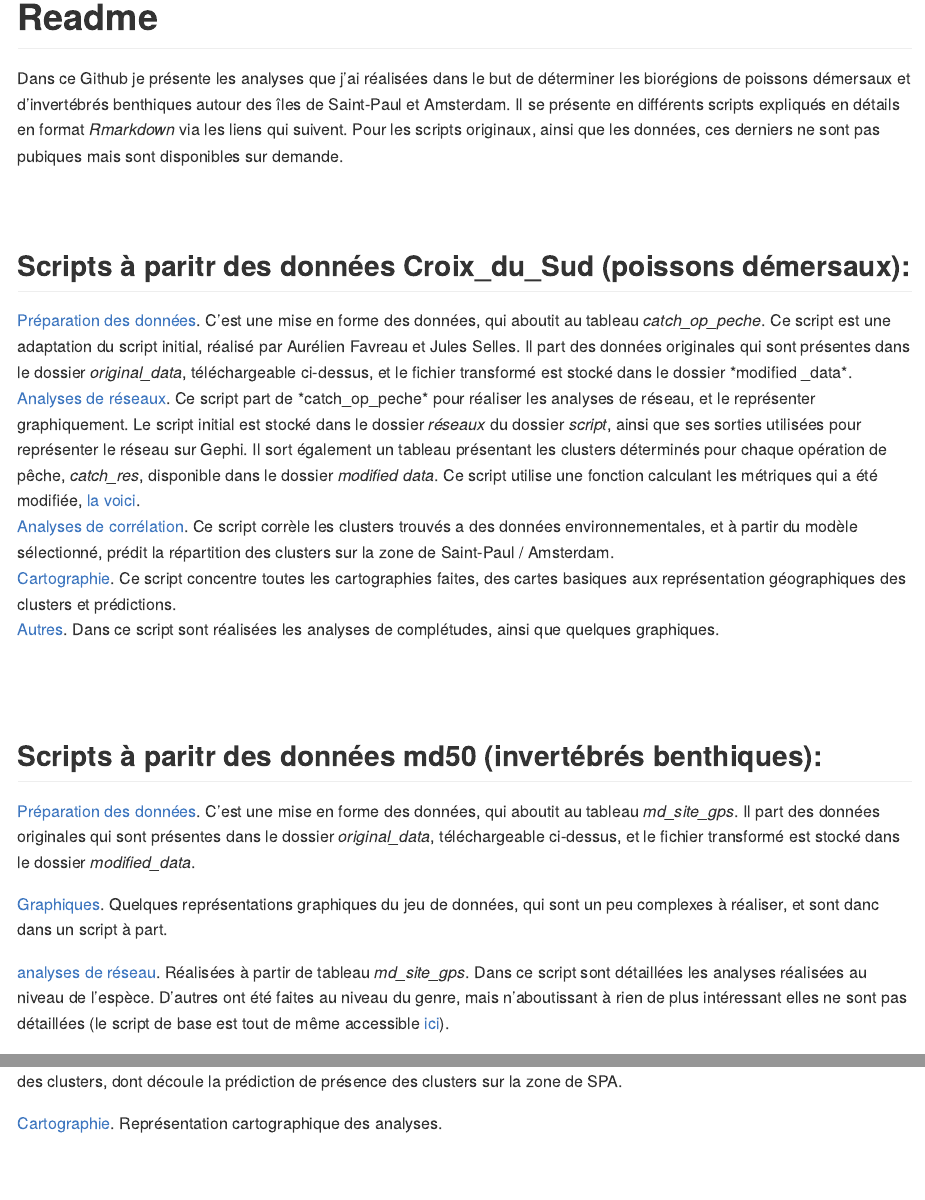
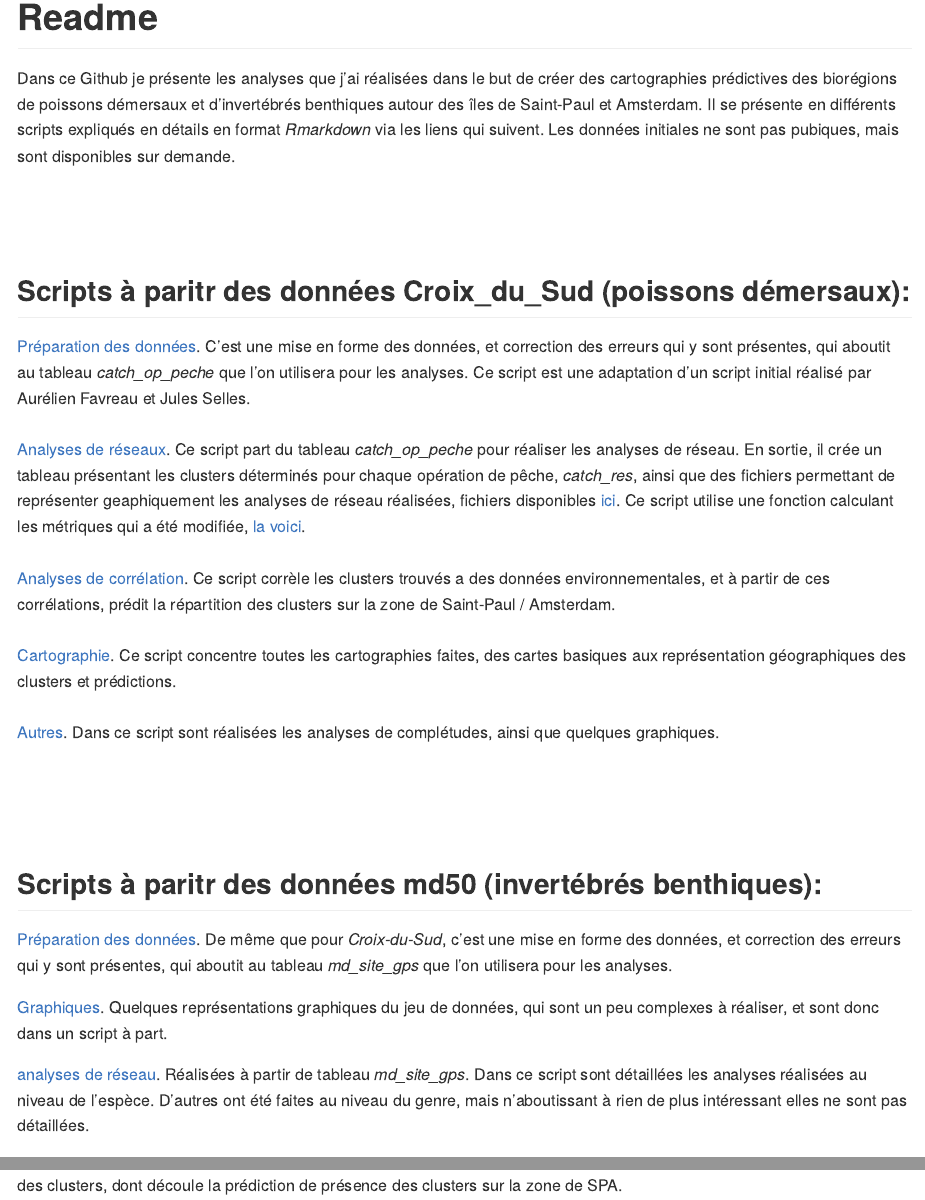
Before and after one commit to ArionRufus/bior-gions_benthiques_SPA, an R Markdown document (Readme.Rmd): the page in a window 1100 px wide, from its top, and a second part further down, joined at a grey line. The pictures show the output file Readme.md that the author committed with the source, drawn offline in the style of GitHub.

Commit message:
petites modifications écrites du Read-me

```diff
--- a/Readme.Rmd
+++ b/Readme.Rmd
@@ -4,18 +4,19 @@ output:
   github_document
 ---
 
-Dans ce Github je présente les analyses que j'ai réalisées dans le but de déterminer les biorégions de poissons démersaux et d'invertébrés benthiques autour des îles de Saint-Paul et Amsterdam.
-Il se présente en différents scripts expliqués en détails en format *Rmarkdown* via les liens qui suivent. Pour les scripts originaux, ainsi que les données, ces derniers ne sont pas pubiques mais sont disponibles sur demande.
+Dans ce Github je présente les analyses que j'ai réalisées dans le but de créer des cartographies prédictives des biorégions de poissons démersaux et d'invertébrés benthiques autour des îles de Saint-Paul et Amsterdam.
+Il se présente en différents scripts expliqués en détails en format *Rmarkdown* via les liens qui suivent. Les données initiales ne sont pas pubiques, mais sont disponibles sur demande.
+<br/>
 <br/>
 <br/>
 
 ## Scripts à paritr des données Croix_du_Sud (poissons démersaux):
 
-[Préparation des données](https://github.com/ArionRufus/bioregions_benthiques_SPA/blob/master/cds/data_prep_rmark.md). C'est une mise en forme des données, qui aboutit au tableau *catch_op_peche*. Ce script est une adaptation du script initial, réalisé par Aurélien Favreau et Jules Selles. Il part des données originales qui sont présentes dans le dossier *original_data*, téléchargeable ci-dessus, et le fichier transformé est stocké dans le dossier *modified _data*.
+[Préparation des données](https://github.com/ArionRufus/bioregions_benthiques_SPA/blob/master/cds/data_prep_rmark.md). C'est une mise en forme des données, et correction des erreurs qui y sont présentes, qui aboutit au tableau *catch_op_peche* que l'on utilisera pour les analyses. Ce script est une adaptation d'un script initial réalisé par Aurélien Favreau et Jules Selles.
 <br/>
-[Analyses de réseaux](https://github.com/ArionRufus/bioregions_benthiques_SPA/blob/master/cds/reseaux_rmark.md). Ce script part de *catch_op_peche* pour réaliser les analyses de réseau, et le représenter graphiquement. Le script initial est stocké dans le dossier *réseaux* du dossier *script*, ainsi que ses sorties utilisées pour représenter le réseau sur Gephi. Il sort également un tableau présentant les clusters déterminés pour chaque opération de pêche, *catch_res*, disponible dans le dossier *modified data*.  Ce script utilise une fonction calculant les métriques qui a été modifiée, [la voici](https://github.com/ArionRufus/bioregions_benthiques_SPA/blob/master/cds/metrique_rmark.md).
+[Analyses de réseaux](https://github.com/ArionRufus/bioregions_benthiques_SPA/blob/master/cds/reseaux_rmark.md). Ce script part du tableau  *catch_op_peche* pour réaliser les analyses de réseau. En sortie, il crée un tableau présentant les clusters déterminés pour chaque opération de pêche, *catch_res*, ainsi que des fichiers permettant de représenter geaphiquement les analyses de réseau réalisées, fichiers disponibles [ici](https://github.com/ArionRufus/bioregions_benthiques_SPA/blob/master/cds/data_prep_rmark.md_fichiers_Gephi).  Ce script utilise une fonction calculant les métriques qui a été modifiée, [la voici](https://github.com/ArionRufus/bioregions_benthiques_SPA/blob/master/cds/metrique_rmark.md).
 <br/>
-[Analyses de corrélation](https://github.com/ArionRufus/bioregions_benthiques_SPA/blob/master/cds/correl_rmark.md). Ce script corrèle les clusters trouvés a des données environnementales, et à partir du modèle sélectionné, prédit la répartition des clusters sur la zone de Saint-Paul / Amsterdam.
+[Analyses de corrélation](https://github.com/ArionRufus/bioregions_benthiques_SPA/blob/master/cds/correl_rmark.md). Ce script corrèle les clusters trouvés a des données environnementales, et à partir de ces corrélations, prédit la répartition des clusters sur la zone de Saint-Paul / Amsterdam.
 <br/>
 [Cartographie](https://github.com/ArionRufus/bioregions_benthiques_SPA/blob/master/cds/rpz_rmark.md). Ce script concentre toutes les cartographies faites, des cartes basiques aux représentation géographiques des clusters et prédictions.
 <br/>
@@ -24,20 +25,18 @@ Il se présente en différents scripts expliqués en détails en format *Rmarkdo
 
 <br/>
 <br/>
+<br/>
 
 ## Scripts à paritr des données md50 (invertébrés benthiques):
 
+[Préparation des données](https://github.com/ArionRufus/bioregions_benthiques_SPA/blob/master/md50/prep_data_md50.md). De même que pour *Croix-du-Sud*, c'est une mise en forme des données, et correction des erreurs qui y sont présentes, qui aboutit au tableau *md_site_gps* que l'on utilisera pour les analyses.
 
-[Préparation des données](https://github.com/ArionRufus/bioregions_benthiques_SPA/blob/master/md50/prep_data_md50.md). C'est une mise en forme des données, qui aboutit au tableau *md_site_gps*. Il part des données originales qui sont présentes dans le dossier *original_data*, téléchargeable ci-dessus, et le fichier transformé est stocké dans le dossier *modified_data*.
-
-[Graphiques](https://github.com/ArionRufus/bioregions_benthiques_SPA/blob/master/md50/graphiques_md50.md). Quelques représentations graphiques du jeu de données, qui sont un peu complexes à réaliser, et sont danc dans un script à part.
+[Graphiques](https://github.com/ArionRufus/bioregions_benthiques_SPA/blob/master/md50/graphiques_md50.md). Quelques représentations graphiques du jeu de données, qui sont un peu complexes à réaliser, et sont donc dans un script à part.
 
 [analyses de réseau](https://github.com/ArionRufus/bioregions_benthiques_SPA/blob/master/md50/reseaux.md). Réalisées à partir de tableau
 *md_site_gps*. Dans ce script sont détaillées les analyses réalisées au niveau de l'espèce. D'autres ont été faites au niveau du
-genre, mais n'aboutissant à rien de plus intéressant elles ne sont pas détaillées (le script de base est tout de même
-accessible [ici](https://github.com/ArionRufus/bioregions_benthiques_SPA/blob/master/md50/scripts/reseaux/md_reseau_genre.R)).
+genre, mais n'aboutissant à rien de plus intéressant elles ne sont pas détaillées.
 
 [analyses de corrélation](https://github.com/ArionRufus/bioregions_benthiques_SPA/blob/master/md50/correl_md50.md). Ce sont les analyses de l'impact de la profondeur ainsi que d'autres variables sur la détermination des clusters, dont découle la prédiction de présence des clusters sur la zone de SPA.
 
 [Cartographie](https://github.com/ArionRufus/bioregions_benthiques_SPA/blob/master/md50/carto_md50.md). Représentation cartographique des analyses.
-<br/>
```
Also changed, not shown: Readme.md, 12 other files.
